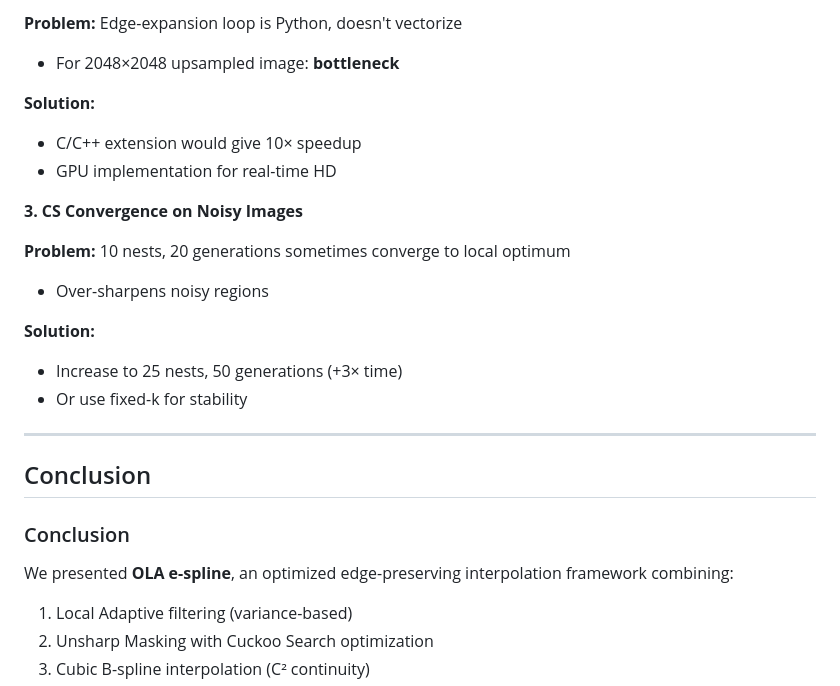
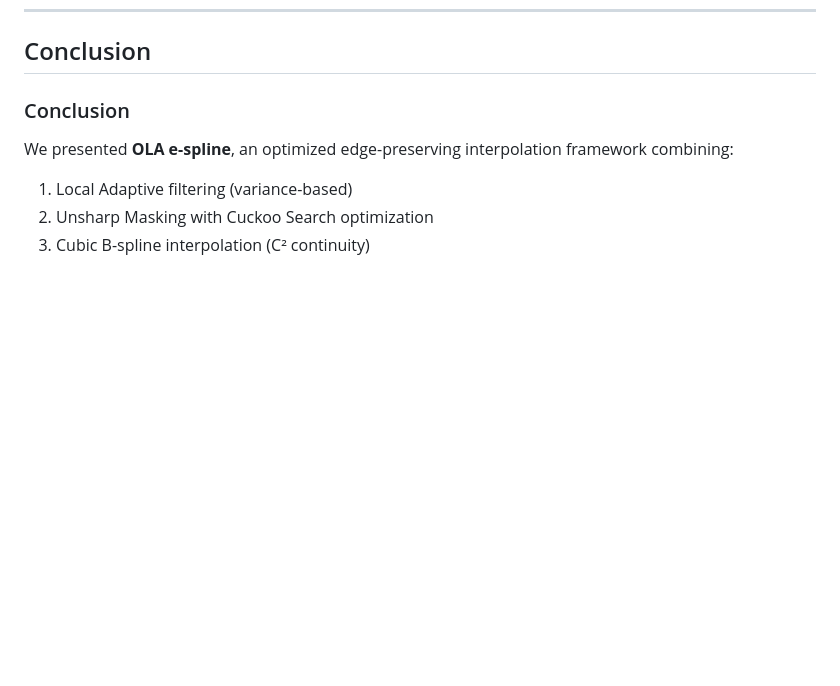
Before and after one commit to MohmadWalid/image-resolution-enhancement-edge-preserving, a Markdown page: README.md, the part around one of its changes. GitHub-like rendering; blank space fills up the shorter version.

```diff
--- a/README.md
+++ b/README.md
@@ -668,21 +609,3 @@ The **edge-expansion stage** is responsible - averaging detected edge pixels wit
-**Problem:** Edge-expansion loop is Python, doesn't vectorize
-- For 2048×2048 upsampled image: **bottleneck**
-
-**Solution:**
-- C/C++ extension would give 10× speedup
-- GPU implementation for real-time HD
-
-**3. CS Convergence on Noisy Images**
-
-**Problem:** 10 nests, 20 generations sometimes converge to local optimum
-- Over-sharpens noisy regions
-
-**Solution:**
-- Increase to 25 nests, 50 generations (+3× time)
-- Or use fixed-k for stability
-
----
-
 ## Conclusion
 
 ### Conclusion
```
Also changed, not shown: other parts of README.md (+0 -59 lines).
